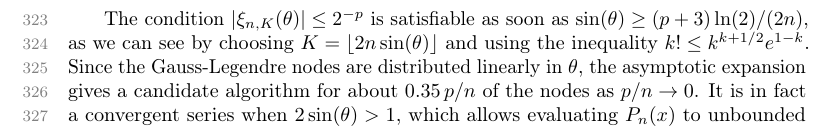
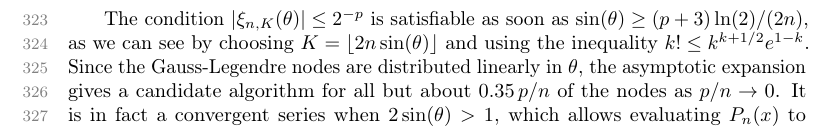
Before and after one commit to fredrik-johansson/legendrepaper, a LaTeX paper (legendre.tex): part of page 10 of 23, cut so that both start at the same text. Compiled offline with pdfLaTeX.

Commit message:
quick fix

```diff
--- a/legendre.tex
+++ b/legendre.tex
@@ -873,7 +873,7 @@ $K = \lfloor 2 n \sin(\theta) \rfloor$
 and using the inequality
 $k! \leq k^{k+1/2} e^{1-k}$.
 Since the Gauss-Legendre nodes are distributed linearly in~$\theta$,
-the asymptotic expansion gives a candidate algorithm for about
+the asymptotic expansion gives a candidate algorithm for all but about
 $0.35\,p/n$ of the nodes as $p/n \to 0$.
 It is in fact a convergent series
 when $2 \sin(\theta) > 1$, which allows evaluating $P_n(x)$ to unbounded
```
